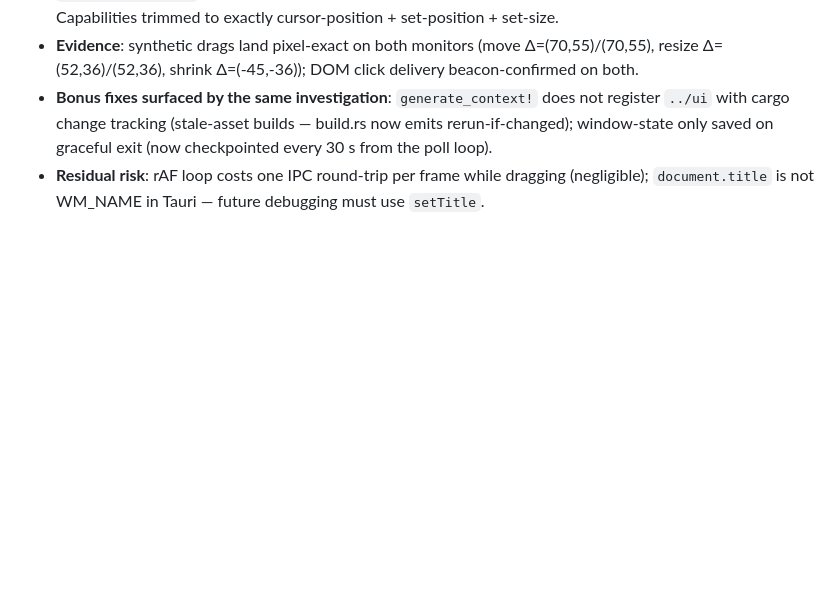
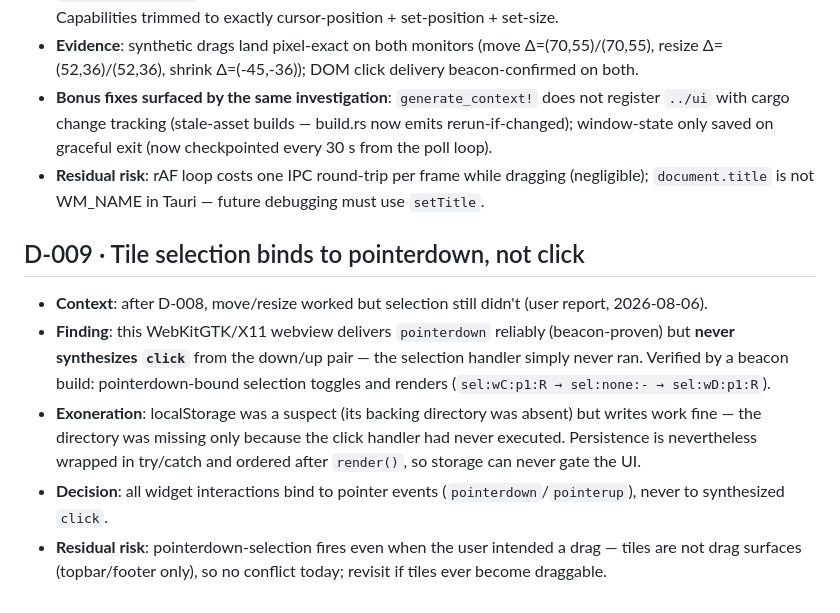
Before and after one commit to chquandogong/qhud, a Markdown page: docs/02-decisions/DECISION_LOG.md, the part around the change. Drawn GitHub-style; blank space fills up the shorter version.

Commit message:
docs: D-009 pointerdown selection, v0.1.3 changelog
Co-Authored-By: Claude Fable 5 <noreply@anthropic.com>

```diff
--- a/docs/02-decisions/DECISION_LOG.md
+++ b/docs/02-decisions/DECISION_LOG.md
@@ -141,3 +141,23 @@ Format: context → options → decision → rationale → residual risk.
 - **Residual risk**: rAF loop costs one IPC round-trip per frame while
   dragging (negligible); `document.title` is not WM_NAME in Tauri —
   future debugging must use `setTitle`.
+
+## D-009 · Tile selection binds to pointerdown, not click
+
+- **Context**: after D-008, move/resize worked but selection still
+  didn't (user report, 2026-08-06).
+- **Finding**: this WebKitGTK/X11 webview delivers `pointerdown`
+  reliably (beacon-proven) but **never synthesizes `click`** from the
+  down/up pair — the selection handler simply never ran. Verified by
+  a beacon build: pointerdown-bound selection toggles and renders
+  (`sel:wC:p1:R → sel:none:- → sel:wD:p1:R`).
+- **Exoneration**: localStorage was a suspect (its backing directory
+  was absent) but writes work fine — the directory was missing only
+  because the click handler had never executed. Persistence is
+  nevertheless wrapped in try/catch and ordered after `render()`, so
+  storage can never gate the UI.
+- **Decision**: all widget interactions bind to pointer events
+  (`pointerdown`/`pointerup`), never to synthesized `click`.
+- **Residual risk**: pointerdown-selection fires even when the user
+  intended a drag — tiles are not drag surfaces (topbar/footer only),
+  so no conflict today; revisit if tiles ever become draggable.
```
Also changed, not shown: CHANGELOG.md (+15 -0 lines).
